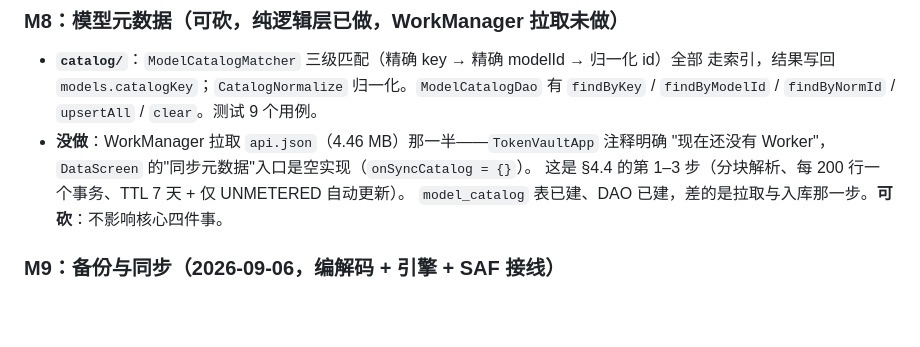
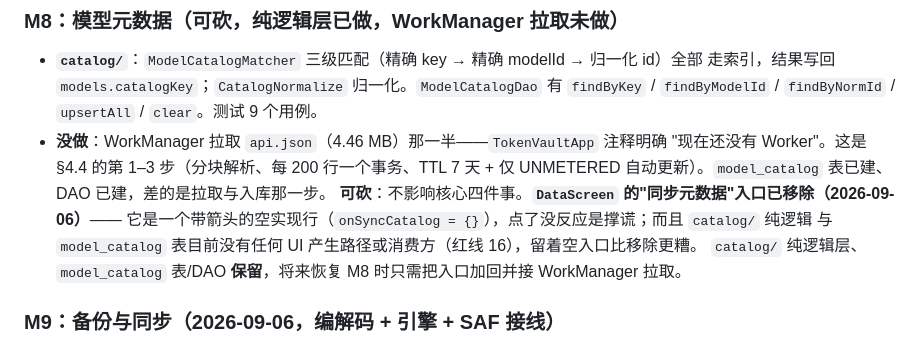
Before and after one commit to lswlc33/YJ_ai_tokenvault, a Markdown page: CLAUDE.md, the part around the change. Rendered like a GitHub page; blank space fills up the shorter version.

Commit message:
文档：数据页同步元数据空入口已移除，M8 catalog 纯逻辑保留待恢复

```diff
--- a/CLAUDE.md
+++ b/CLAUDE.md
@@ -533,9 +533,13 @@ companion 里的纯函数（`host:port` → `Proxy`），支持 IPv6 方括号 `
   走索引，结果写回 `models.catalogKey`；`CatalogNormalize` 归一化。`ModelCatalogDao` 有
   `findByKey` / `findByModelId` / `findByNormId` / `upsertAll` / `clear`。测试 9 个用例。
 - **没做**：WorkManager 拉取 `api.json`（4.46 MB）那一半——`TokenVaultApp` 注释明确
-  "现在还没有 Worker"，`DataScreen` 的"同步元数据"入口是空实现（`onSyncCatalog = {}`）。
-  这是 §4.4 的第 1–3 步（分块解析、每 200 行一个事务、TTL 7 天 + 仅 UNMETERED 自动更新）。
-  `model_catalog` 表已建、DAO 已建，差的是拉取与入库那一步。**可砍**：不影响核心四件事。
+  "现在还没有 Worker"。这是 §4.4 的第 1–3 步（分块解析、每 200 行一个事务、TTL 7 天 + 仅
+  UNMETERED 自动更新）。`model_catalog` 表已建、DAO 已建，差的是拉取与入库那一步。
+  **可砍**：不影响核心四件事。**`DataScreen` 的"同步元数据"入口已移除（2026-09-06）**——
+  它是一个带箭头的空实现行（`onSyncCatalog = {}`），点了没反应是撑谎；而且 `catalog/` 纯逻辑
+  与 `model_catalog` 表目前没有任何 UI 产生路径或消费方（红线 16），留着空入口比移除更糟。
+  `catalog/` 纯逻辑层、`model_catalog` 表/DAO **保留**，将来恢复 M8 时只需把入口加回并接
+  WorkManager 拉取。
 
 ### M9：备份与同步（2026-09-06，编解码 + 引擎 + SAF 接线）
 
```
